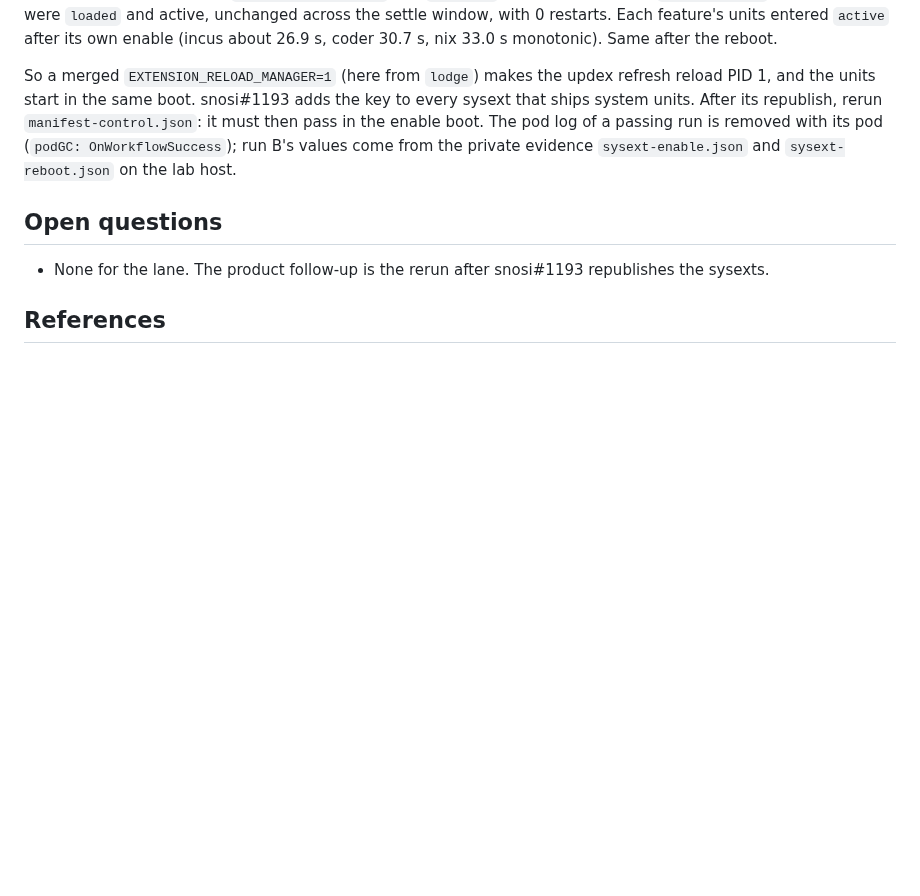
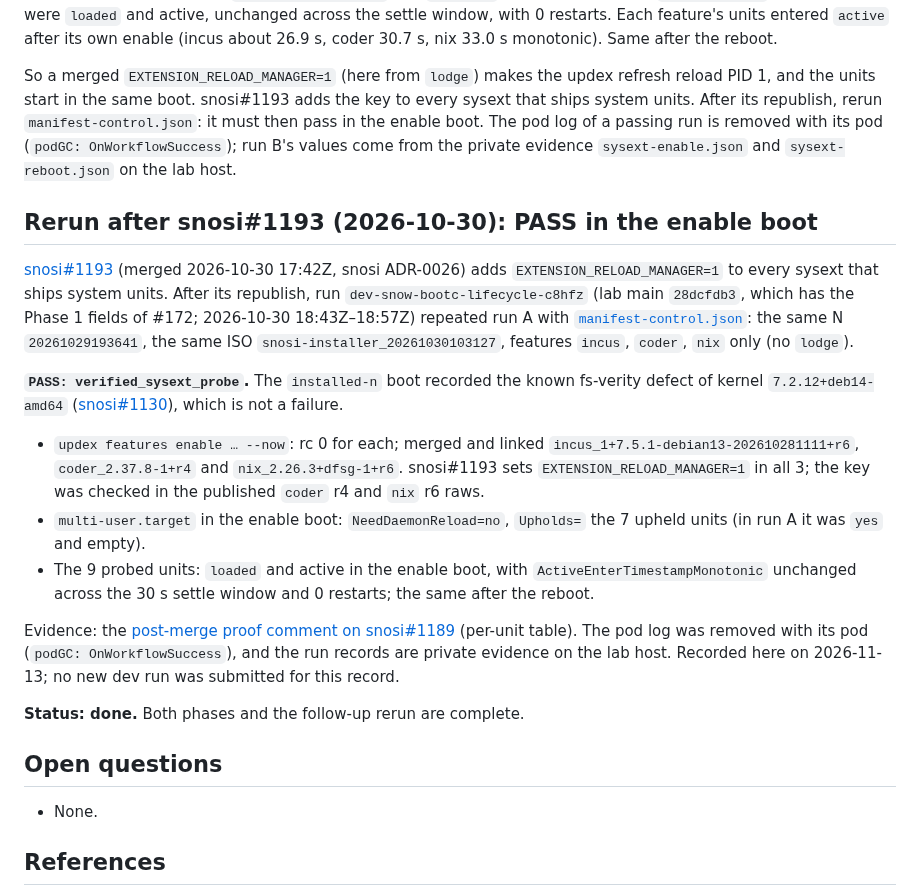
Before and after one commit to frostyard/lab, a Markdown page: docs/plans/2026-10-30-snow-sysext-probe-snosi1189.md, the part around the change. Rendered like a GitHub page; blank space fills up the shorter version.

Commit message:
docs(plans): record the snosi#1193 rerun of the sysext probe control
Run dev-snow-bootc-lifecycle-c8hfz repeated manifest-control.json after
snosi#1193 republished the sysexts: PASS in the enable boot, with
multi-user.target at NeedDaemonReload=no and the 7 upheld units.
Evidence: snosi#1189 post-merge proof comment.

```diff
--- a/docs/plans/2026-10-30-snow-sysext-probe-snosi1189.md
+++ b/docs/plans/2026-10-30-snow-sysext-probe-snosi1189.md
@@ -99,10 +99,44 @@ a passing run is removed with its pod (`podGC: OnWorkflowSuccess`); run B's
 values come from the private evidence `sysext-enable.json` and
 `sysext-reboot.json` on the lab host.
 
+## Rerun after snosi#1193 (2026-10-30): PASS in the enable boot
+
+[snosi#1193](https://github.com/frostyard/snosi/pull/1193) (merged
+2026-10-30 17:42Z, snosi ADR-0026) adds `EXTENSION_RELOAD_MANAGER=1` to every
+sysext that ships system units. After its republish, run
+`dev-snow-bootc-lifecycle-c8hfz` (lab main `28dcfdb3`, which has the Phase 1
+fields of #172; 2026-10-30 18:43Z–18:57Z) repeated run A with
+[`manifest-control.json`](snow-sysext-probe-2026-10-30/manifest-control.json):
+the same N `20261029193641`, the same ISO `snosi-installer_20261030103127`,
+features `incus`, `coder`, `nix` only (no `lodge`).
+
+**`PASS: verified_sysext_probe`.** The `installed-n` boot recorded the known
+fs-verity defect of kernel `7.2.12+deb14-amd64`
+([snosi#1130](https://github.com/frostyard/snosi/issues/1130)), which is not a
+failure.
+
+- `updex features enable … --now`: rc 0 for each; merged and linked
+  `incus_1+7.5.1-debian13-202610281111+r6`, `coder_2.37.8-1+r4` and
+  `nix_2.26.3+dfsg-1+r6`. snosi#1193 sets `EXTENSION_RELOAD_MANAGER=1` in
+  all 3; the key was checked in the published `coder` r4 and `nix` r6 raws.
+- `multi-user.target` in the enable boot: `NeedDaemonReload=no`, `Upholds=`
+  the 7 upheld units (in run A it was `yes` and empty).
+- The 9 probed units: `loaded` and active in the enable boot, with
+  `ActiveEnterTimestampMonotonic` unchanged across the 30 s settle window and
+  0 restarts; the same after the reboot.
+
+Evidence: the
+[post-merge proof comment on snosi#1189](https://github.com/frostyard/snosi/issues/1189#issuecomment-6531097735)
+(per-unit table). The pod log was removed with its pod
+(`podGC: OnWorkflowSuccess`), and the run records are private evidence on the
+lab host. Recorded here on 2026-11-13; no new dev run was submitted for this
+record.
+
+**Status: done.** Both phases and the follow-up rerun are complete.
+
 ## Open questions
 
-- None for the lane. The product follow-up is the rerun after snosi#1193
-  republishes the sysexts.
+- None.
 
 ## References
 
```
